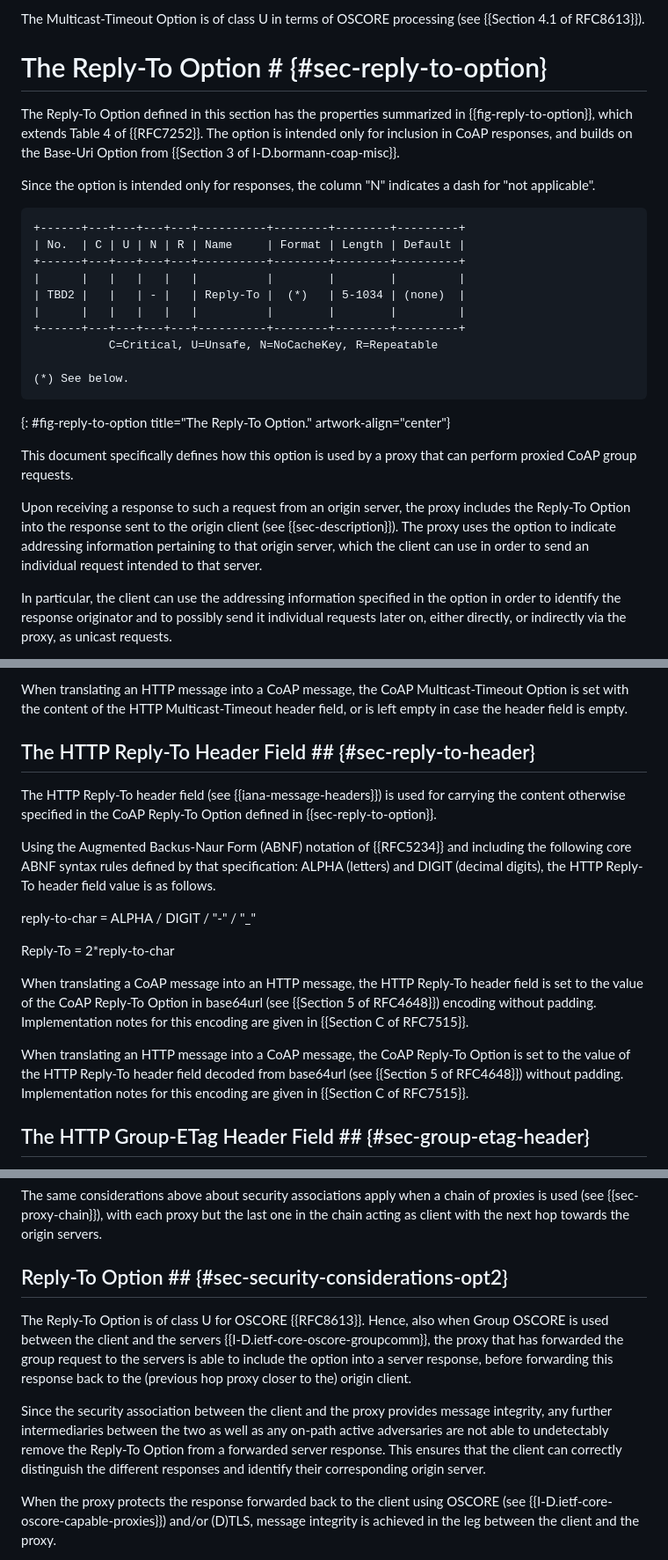
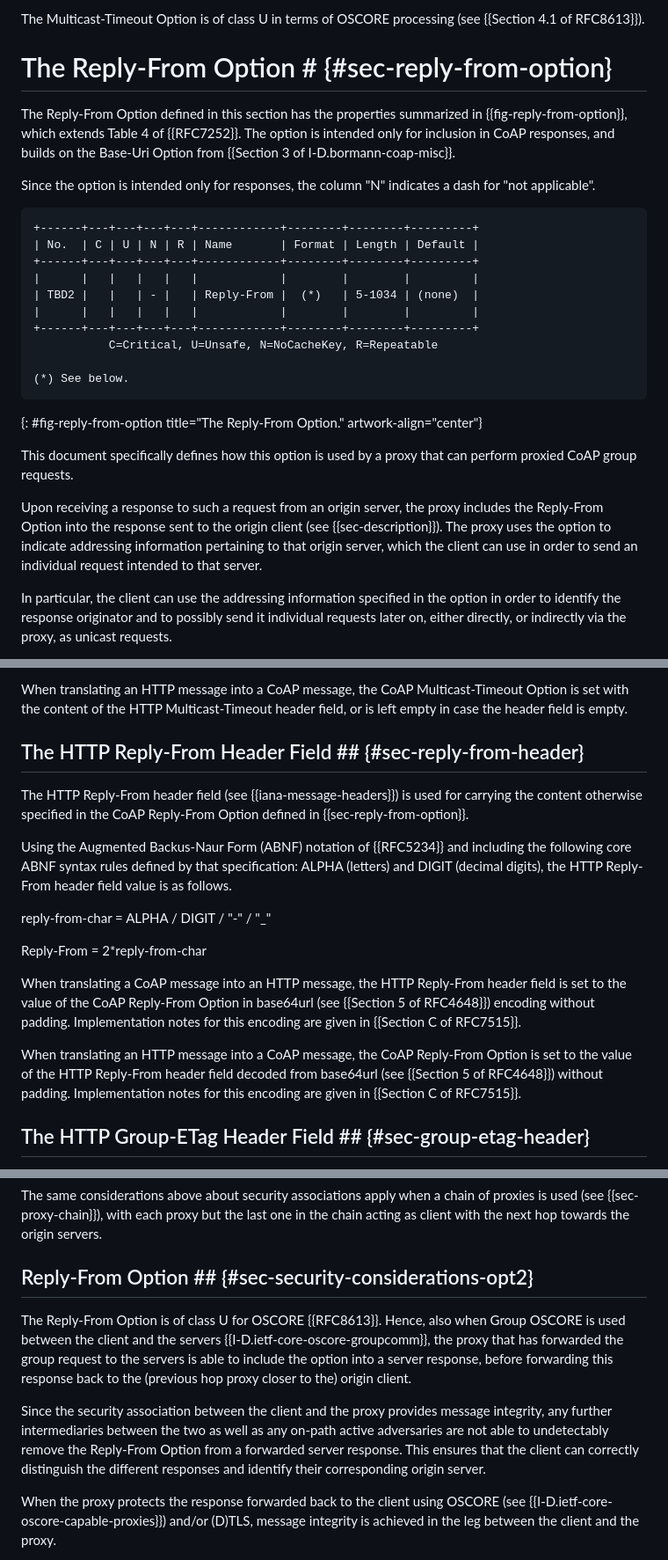
Before and after one commit to core-wg/groupcomm-proxy, a Markdown page: draft-ietf-core-groupcomm-proxy.md, 3 parts joined by grey strips. Shown at 88% size. Rendered like a GitHub page.

Commit message:
Reply-To Option renamed as Reply-From

```diff
--- a/draft-ietf-core-groupcomm-proxy.md
+++ b/draft-ietf-core-groupcomm-proxy.md
@@ -134,29 +134,29 @@ When sending a CoAP group request to a proxy via IP unicast, to be forwarded by
 
 The Multicast-Timeout Option is of class U in terms of OSCORE processing (see {{Section 4.1 of RFC8613}}).
 
-# The Reply-To Option # {#sec-reply-to-option}
+# The Reply-From Option # {#sec-reply-from-option}
 
-The Reply-To Option defined in this section has the properties summarized in {{fig-reply-to-option}}, which extends Table 4 of {{RFC7252}}. The option is intended only for inclusion in CoAP responses, and builds on the Base-Uri Option from {{Section 3 of I-D.bormann-coap-misc}}.
+The Reply-From Option defined in this section has the properties summarized in {{fig-reply-from-option}}, which extends Table 4 of {{RFC7252}}. The option is intended only for inclusion in CoAP responses, and builds on the Base-Uri Option from {{Section 3 of I-D.bormann-coap-misc}}.
 
 Since the option is intended only for responses, the column "N" indicates a dash for "not applicable".
 
 ~~~~~~~~~~~
-+------+---+---+---+---+----------+--------+--------+---------+
-| No.  | C | U | N | R | Name     | Format | Length | Default |
-+------+---+---+---+---+----------+--------+--------+---------+
-|      |   |   |   |   |          |        |        |         |
-| TBD2 |   |   | - |   | Reply-To |  (*)   | 5-1034 | (none)  |
-|      |   |   |   |   |          |        |        |         |
-+------+---+---+---+---+----------+--------+--------+---------+
++------+---+---+---+---+------------+--------+--------+---------+
+| No.  | C | U | N | R | Name       | Format | Length | Default |
++------+---+---+---+---+------------+--------+--------+---------+
+|      |   |   |   |   |            |        |        |         |
+| TBD2 |   |   | - |   | Reply-From |  (*)   | 5-1034 | (none)  |
+|      |   |   |   |   |            |        |        |         |
++------+---+---+---+---+------------+--------+--------+---------+
            C=Critical, U=Unsafe, N=NoCacheKey, R=Repeatable
 
 (*) See below.
 ~~~~~~~~~~~
-{: #fig-reply-to-option title="The Reply-To Option." artwork-align="center"}
+{: #fig-reply-from-option title="The Reply-From Option." artwork-align="center"}
 
 This document specifically defines how this option is used by a proxy that can perform proxied CoAP group requests.
 
-Upon receiving a response to such a request from an origin server, the proxy includes the Reply-To Option into the response sent to the origin client (see {{sec-description}}). The proxy uses the option to indicate addressing information pertaining to that origin server, which the client can use in order to send an individual request intended to that server.
+Upon receiving a response to such a request from an origin server, the proxy includes the Reply-From Option into the response sent to the origin client (see {{sec-description}}). The proxy uses the option to indicate addressing information pertaining to that origin server, which the client can use in order to send an individual request intended to that server.
 
 In particular, the client can use the addressing information specified in the option in order to identify the response originator and to possibly send it individual requests later on, either directly, or indirectly via the proxy, as unicast requests.
 
@@ -806,19 +806,19 @@ When translating a CoAP message into an HTTP message, the HTTP Multicast-Timeout
 
 When translating an HTTP message into a CoAP message, the CoAP Multicast-Timeout Option is set with the content of the HTTP Multicast-Timeout header field, or is left empty in case the header field is empty.
 
-## The HTTP Reply-To Header Field ## {#sec-reply-to-header}
+## The HTTP Reply-From Header Field ## {#sec-reply-from-header}
 
-The HTTP Reply-To header field (see {{iana-message-headers}}) is used for carrying the content otherwise specified in the CoAP Reply-To Option defined in {{sec-reply-to-option}}.
+The HTTP Reply-From header field (see {{iana-message-headers}}) is used for carrying the content otherwise specified in the CoAP Reply-From Option defined in {{sec-reply-from-option}}.
 
-Using the Augmented Backus-Naur Form (ABNF) notation of {{RFC5234}} and including the following core ABNF syntax rules defined by that specification: ALPHA (letters) and DIGIT (decimal digits), the HTTP Reply-To header field value is as follows.
+Using the Augmented Backus-Naur Form (ABNF) notation of {{RFC5234}} and including the following core ABNF syntax rules defined by that specification: ALPHA (letters) and DIGIT (decimal digits), the HTTP Reply-From header field value is as follows.
 
-reply-to-char = ALPHA / DIGIT / "-" / "_"
+reply-from-char = ALPHA / DIGIT / "-" / "_"
 
-Reply-To = 2*reply-to-char
+Reply-From = 2*reply-from-char
 
-When translating a CoAP message into an HTTP message, the HTTP Reply-To header field is set to the value of the CoAP Reply-To Option in base64url (see {{Section 5 of RFC4648}}) encoding without padding. Implementation notes for this encoding are given in {{Section C of RFC7515}}.
+When translating a CoAP message into an HTTP message, the HTTP Reply-From header field is set to the value of the CoAP Reply-From Option in base64url (see {{Section 5 of RFC4648}}) encoding without padding. Implementation notes for this encoding are given in {{Section C of RFC7515}}.
 
-When translating an HTTP message into a CoAP message, the CoAP Reply-To Option is set to the value of the HTTP Reply-To header field decoded from base64url (see {{Section 5 of RFC4648}}) without padding. Implementation notes for this encoding are given in {{Section C of RFC7515}}.
+When translating an HTTP message into a CoAP message, the CoAP Reply-From Option is set to the value of the HTTP Reply-From header field decoded from base64url (see {{Section 5 of RFC4648}}) without padding. Implementation notes for this encoding are given in {{Section C of RFC7515}}.
 
 ## The HTTP Group-ETag Header Field ## {#sec-group-etag-header}
 
@@ -1010,11 +1010,11 @@ When the client protects the unicast request sent to the proxy using OSCORE (see
 
 The same considerations above about security associations apply when a chain of proxies is used (see {{sec-proxy-chain}}), with each proxy but the last one in the chain acting as client with the next hop towards the origin servers.
 
-## Reply-To Option ## {#sec-security-considerations-opt2}
+## Reply-From Option ## {#sec-security-considerations-opt2}
 
-The Reply-To Option is of class U for OSCORE {{RFC8613}}. Hence, also when Group OSCORE is used between the client and the servers {{I-D.ietf-core-oscore-groupcomm}}, the proxy that has forwarded the group request to the servers is able to include the option into a server response, before forwarding this response back to the (previous hop proxy closer to the) origin client.
+The Reply-From Option is of class U for OSCORE {{RFC8613}}. Hence, also when Group OSCORE is used between the client and the servers {{I-D.ietf-core-oscore-groupcomm}}, the proxy that has forwarded the group request to the servers is able to include the option into a server response, before forwarding this response back to the (previous hop proxy closer to the) origin client.
 
-Since the security association between the client and the proxy provides message integrity, any further intermediaries between the two as well as any on-path active adversaries are not able to undetectably remove the Reply-To Option from a forwarded server response. This ensures that the client can correctly distinguish the different responses and identify their corresponding origin server.
+Since the security association between the client and the proxy provides message integrity, any further intermediaries between the two as well as any on-path active adversaries are not able to undetectably remove the Reply-From Option from a forwarded server response. This ensures that the client can correctly distinguish the different responses and identify their corresponding origin server.
 
 When the proxy protects the response forwarded back to the client using OSCORE (see {{I-D.ietf-core-oscore-capable-proxies}}) and/or (D)TLS, message integrity is achieved in the leg between the client and the proxy.
 
```
Also changed, not shown: other parts of draft-ietf-core-groupcomm-proxy.md (+31 -29 lines).
